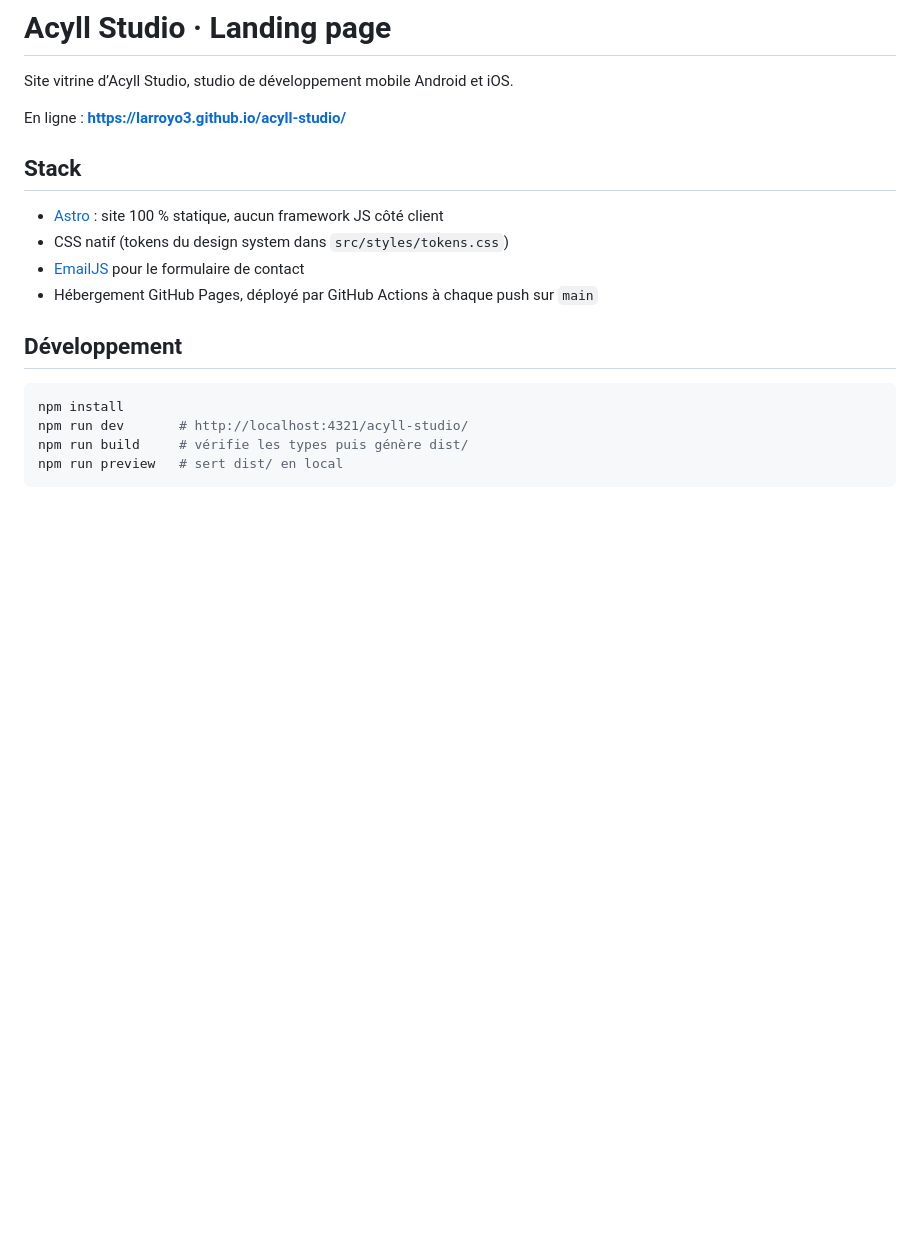
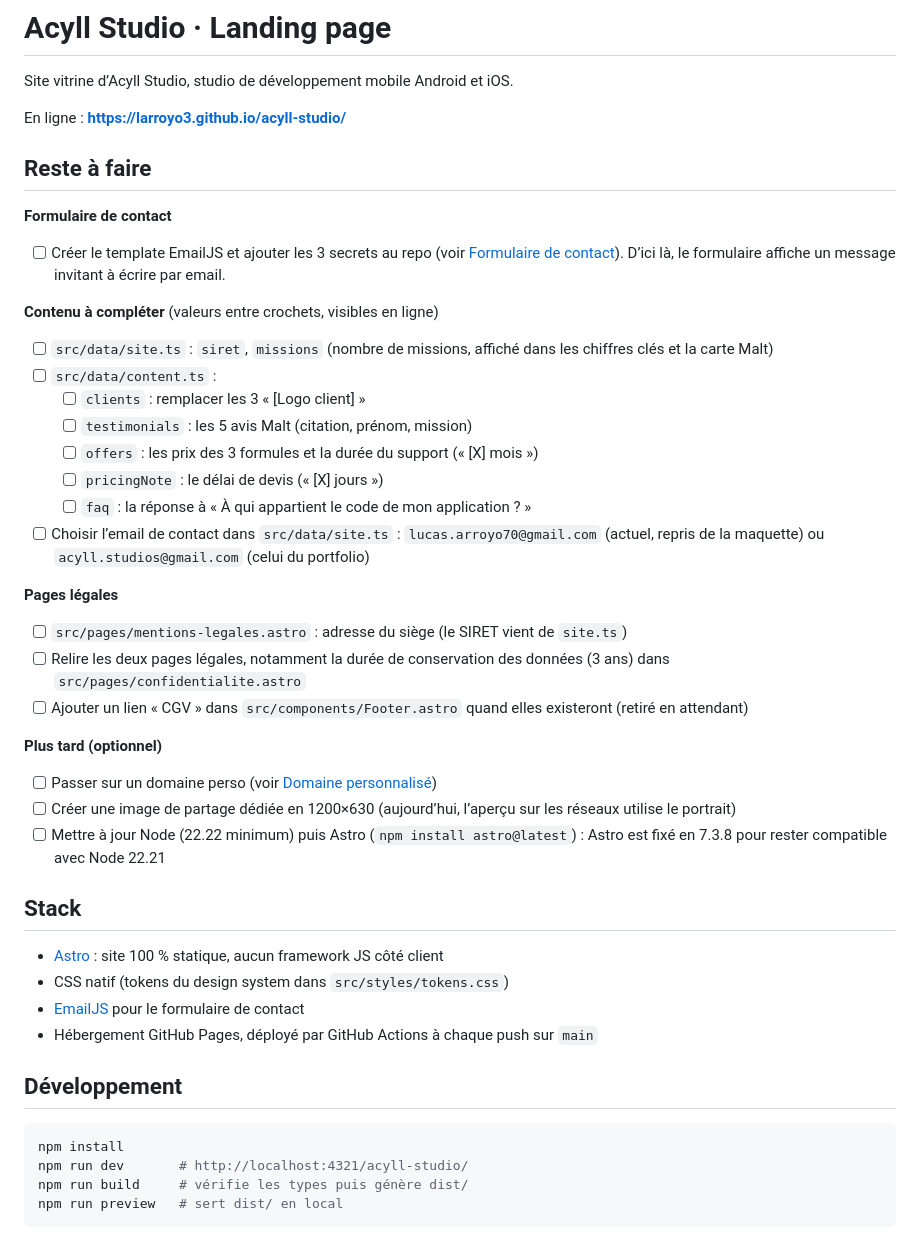
Before and after one commit to larroyo3/acyll-studio, a Markdown page: README.md, the part around the change. GitHub-like rendering; blank space fills up the shorter version.

Commit message:
README : ajoute la liste des choses restant à faire
Co-Authored-By: Claude Opus 5.5 <noreply@anthropic.com>

```diff
--- a/README.md
+++ b/README.md
@@ -3,6 +3,31 @@
 Site vitrine d’Acyll Studio, studio de développement mobile Android et iOS.
 
 En ligne : **https://larroyo3.github.io/acyll-studio/**
+
+## Reste à faire
+
+**Formulaire de contact**
+- [ ] Créer le template EmailJS et ajouter les 3 secrets au repo (voir [Formulaire de contact](#formulaire-de-contact-emailjs)). D’ici là, le formulaire affiche un message invitant à écrire par email.
+
+**Contenu à compléter** (valeurs entre crochets, visibles en ligne)
+- [ ] `src/data/site.ts` : `siret`, `missions` (nombre de missions, affiché dans les chiffres clés et la carte Malt)
+- [ ] `src/data/content.ts` :
+  - [ ] `clients` : remplacer les 3 « [Logo client] »
+  - [ ] `testimonials` : les 5 avis Malt (citation, prénom, mission)
+  - [ ] `offers` : les prix des 3 formules et la durée du support (« [X] mois »)
+  - [ ] `pricingNote` : le délai de devis (« [X] jours »)
+  - [ ] `faq` : la réponse à « À qui appartient le code de mon application ? »
+- [ ] Choisir l’email de contact dans `src/data/site.ts` : `lucas.arroyo70@gmail.com` (actuel, repris de la maquette) ou `acyll.studios@gmail.com` (celui du portfolio)
+
+**Pages légales**
+- [ ] `src/pages/mentions-legales.astro` : adresse du siège (le SIRET vient de `site.ts`)
+- [ ] Relire les deux pages légales, notamment la durée de conservation des données (3 ans) dans `src/pages/confidentialite.astro`
+- [ ] Ajouter un lien « CGV » dans `src/components/Footer.astro` quand elles existeront (retiré en attendant)
+
+**Plus tard (optionnel)**
+- [ ] Passer sur un domaine perso (voir [Domaine personnalisé](#domaine-personnalisé))
+- [ ] Créer une image de partage dédiée en 1200×630 (aujourd’hui, l’aperçu sur les réseaux utilise le portrait)
+- [ ] Mettre à jour Node (22.22 minimum) puis Astro (`npm install astro@latest`) : Astro est fixé en 7.3.8 pour rester compatible avec Node 22.21
 
 ## Stack
 
```
